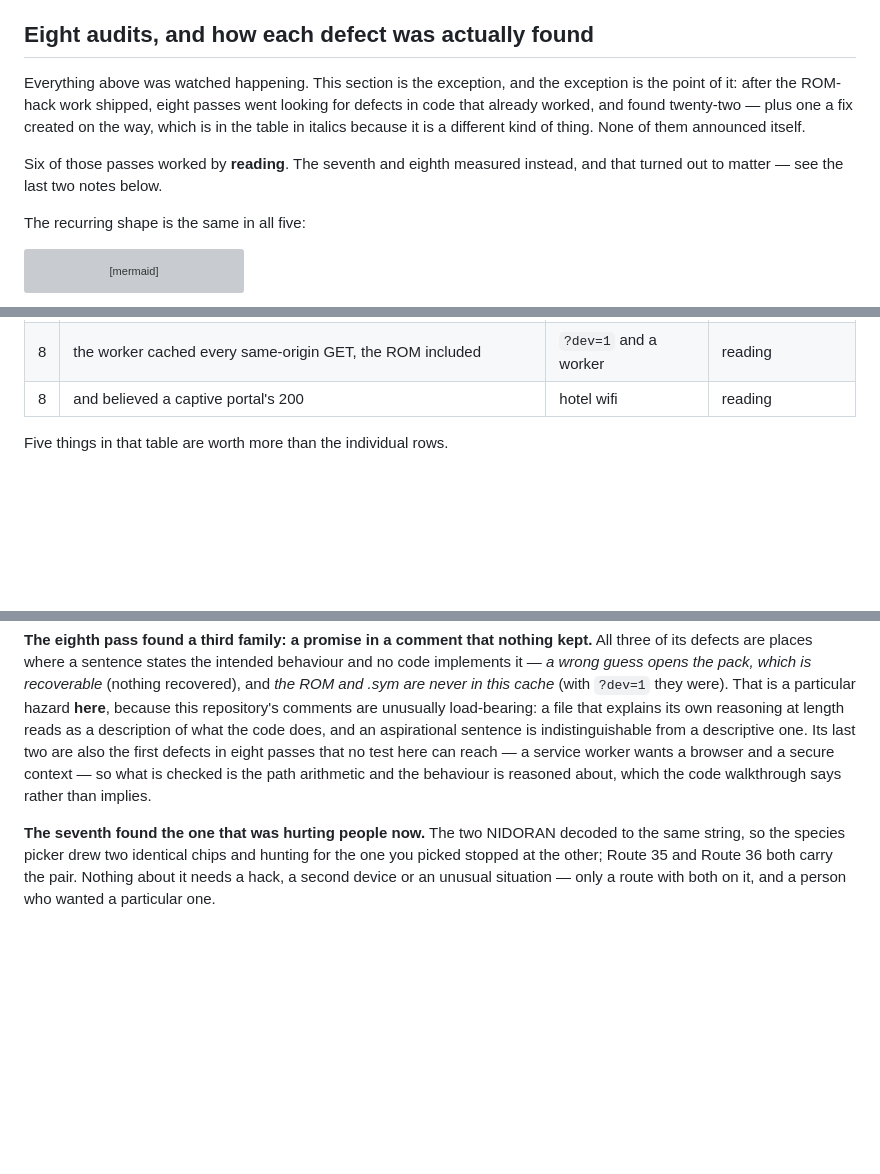
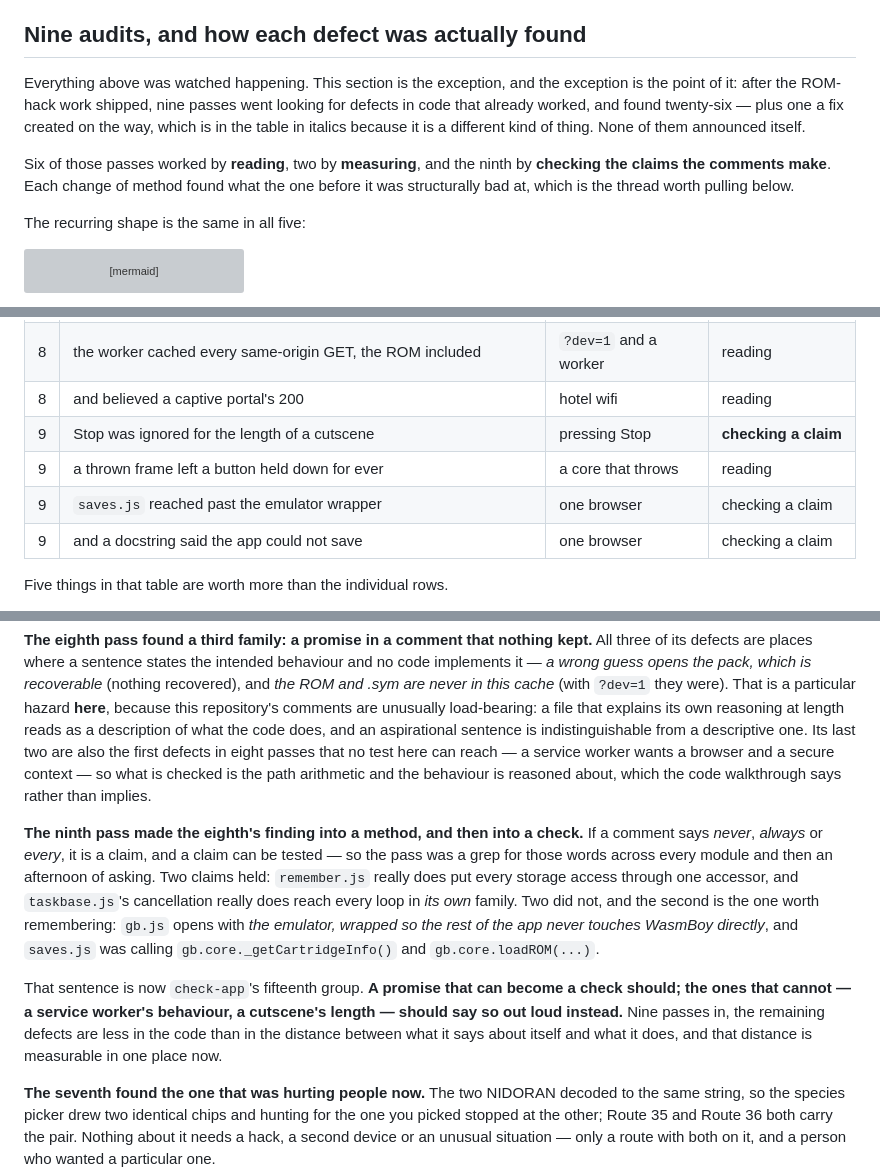
Before and after one commit to minormending/crystal-pilot-mobile, a Markdown page: docs/PROVEN.md, 3 parts joined by grey strips. GitHub-like rendering; blank space fills up the shorter version; grey boxes are pictures that could not be loaded.

Commit message:
Document the ninth pass, and draw the two ways Stop travels
The audit log gains a fourth method. Six passes read, two measured, and this one
checked the claims the comments make -- each change of method finding what the
one before it was structurally bad at. Two claims held and two did not, and the
table's last column now says which pass found what, and how.

CODE.md gets the diagram that would have prevented the Stop bug. There are two
cancellation mechanisms over one flag, which is a fact no single file states:
TaskBase.push and step throw Cancelled, covering menus, battle and jobs without
any of them knowing, while Journey -- which is not a TaskBase and presses
through this.gb -- reads the same flag through a getter, returns values instead
of throwing, and hands walkOpts to every walk. runScripts sat in the second
group and used neither. Drawn, that is obvious; in prose across three files it
was not.

The seam check is written up as what it is: a comment that became a check, and
the argument for doing that wherever it is possible. Where it is not -- a
service worker's behaviour, a cutscene's length -- the documentation says so
rather than implying a guarantee it has not got.

USING.md tells a player the part they would notice: Stop works during a cutscene
now, and until v134 it did not, though it always claimed to.

All 34 mermaid blocks parse and every internal link resolves.

Co-Authored-By: Claude Opus 5 <noreply@anthropic.com>

```diff
--- a/docs/PROVEN.md
+++ b/docs/PROVEN.md
@@ -312,16 +312,18 @@ second, which is there so the core's own waits finish, not to run a game.
   candidates and returned true standing three tiles clear of any. It checks the
   tile underfoot now.
 
-## Eight audits, and how each defect was actually found
+## Nine audits, and how each defect was actually found
 
 Everything above was watched happening. This section is the exception, and the
-exception is the point of it: after the ROM-hack work shipped, eight passes went
-looking for defects in code that already worked, and found twenty-two — plus
+exception is the point of it: after the ROM-hack work shipped, nine passes went
+looking for defects in code that already worked, and found twenty-six — plus
 one a fix created on the way, which is in the table in italics because it is a
 different kind of thing. None of them announced itself.
 
-Six of those passes worked by **reading**. The seventh and eighth measured
-instead, and that turned out to matter — see the last two notes below.
+Six of those passes worked by **reading**, two by **measuring**, and the ninth
+by **checking the claims the comments make**. Each change of method found what
+the one before it was structurally bad at, which is the thread worth pulling
+below.
 
 The recurring shape is the same in all five:
 
@@ -364,6 +366,10 @@ exactly why nothing failed.
 | 8 | a wrong START row was never closed before the next was tried | a wrong first guess | reading |
 | 8 | the worker cached every same-origin GET, the ROM included | `?dev=1` and a worker | reading |
 | 8 | and believed a captive portal's 200 | hotel wifi | reading |
+| 9 | Stop was ignored for the length of a cutscene | pressing Stop | **checking a claim** |
+| 9 | a thrown frame left a button held down for ever | a core that throws | reading |
+| 9 | `saves.js` reached past the emulator wrapper | one browser | checking a claim |
+| 9 | and a docstring said the app could not save | one browser | checking a claim |
 
 Five things in that table are worth more than the individual rows.
 
@@ -445,6 +451,22 @@ service worker wants a browser and a secure context — so what is checked is th
 path arithmetic and the behaviour is reasoned about, which the code walkthrough
 says rather than implies.
 
+**The ninth pass made the eighth's finding into a method, and then into a
+check.** If a comment says *never*, *always* or *every*, it is a claim, and a
+claim can be tested — so the pass was a grep for those words across every module
+and then an afternoon of asking. Two claims held: `remember.js` really does put
+every storage access through one accessor, and `taskbase.js`'s cancellation
+really does reach every loop in *its own* family. Two did not, and the second is
+the one worth remembering: `gb.js` opens with *the emulator, wrapped so the rest
+of the app never touches WasmBoy directly*, and `saves.js` was calling
+`gb.core._getCartridgeInfo()` and `gb.core.loadROM(...)`.
+
+That sentence is now `check-app`'s fifteenth group. **A promise that can become a
+check should; the ones that cannot — a service worker's behaviour, a cutscene's
+length — should say so out loud instead.** Nine passes in, the remaining defects
+are less in the code than in the distance between what it says about itself and
+what it does, and that distance is measurable in one place now.
+
 **The seventh found the one that was hurting people now.** The two NIDORAN
 decoded to the same string, so the species picker drew two identical chips and
 hunting for the one you picked stopped at the other; Route 35 and Route 36 both
```
Also changed, not shown: docs/CODE.md (+15 -1 lines), docs/USING.md (+6 -0 lines).
